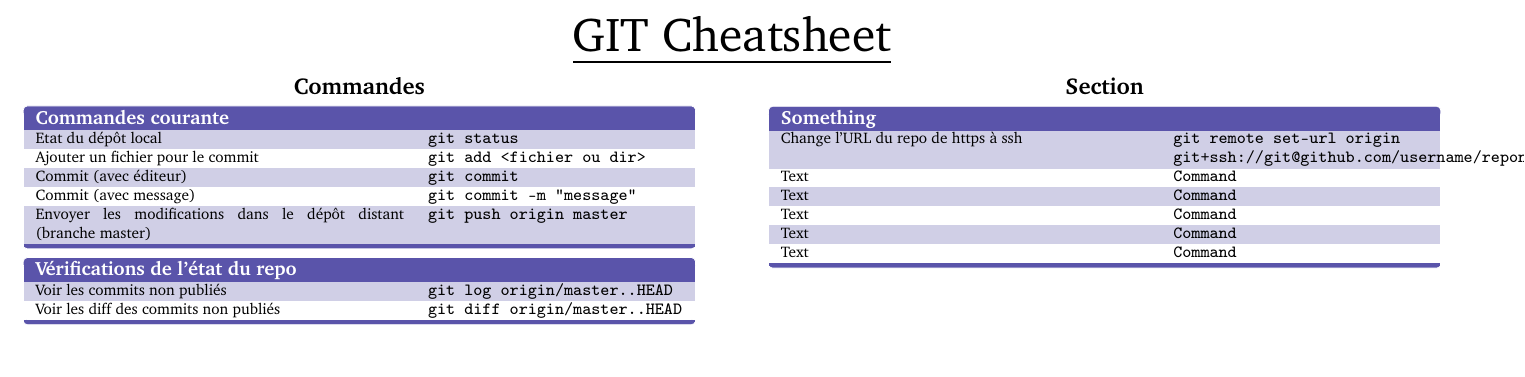
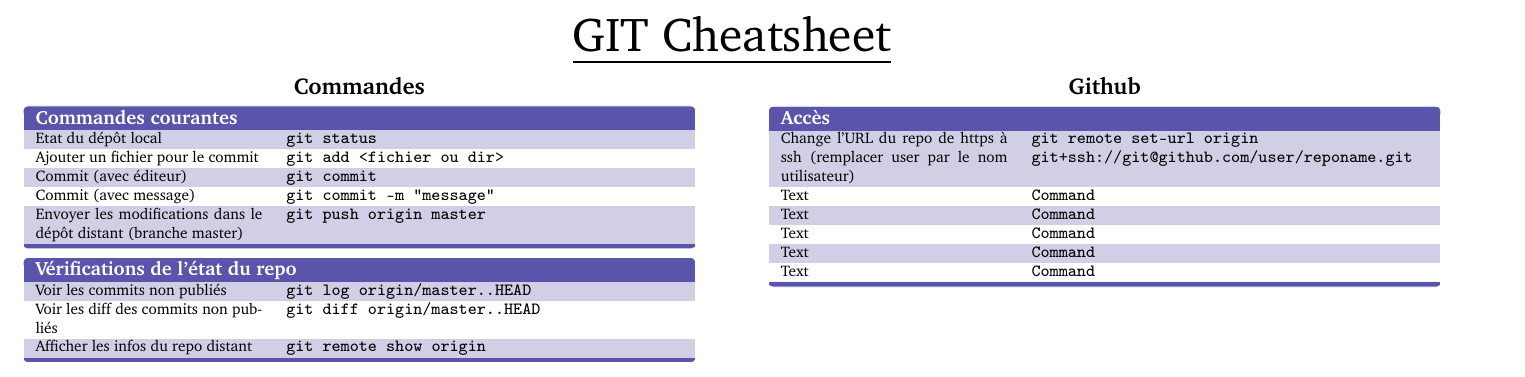
Before and after one commit to abdelkaderamar/cheatsheets, a LaTeX document (tools/git_cheatsheet.tex): part of the page, cut so that both start at the same text, the shorter picture padded with empty space. Compiled offline with pdfLaTeX.

Commit message:
git cs update

```diff
--- a/tools/git_cheatsheet.tex
+++ b/tools/git_cheatsheet.tex
@@ -61,7 +61,7 @@
   \rowcolors{1}{}{TableRow}
   \centering
   \node (tbl) [inner sep=0pt] {
-  \begin{tabular}{p{6.5cm}p{4.5cm}}
+  \begin{tabular}{p{4cm}p{7cm}}
     \rowcolor{TableHead}
     \multicolumn{2}{l}{\normalsize\textbf{\color{white}{#1}}}\parbox{0pt}{\rule{0pt}{0.3ex+\baselineskip}}\\
     \BODY
@@ -92,7 +92,7 @@
 
     \centering\section{Commandes}
 
-    \begin{keys}{Commandes courante}
+    \begin{keys}{Commandes courantes}
       Etat du dépôt local                & \texttt{git status} \\
       Ajouter un fichier pour le commit  & \texttt{git add <fichier ou dir>} \\
       Commit (avec éditeur)              & \texttt{git commit} \\
@@ -101,15 +101,16 @@
     \end{keys}
 
     \begin{keys}{Vérifications de l'état du repo}
-      Voir les commits non publiés       & \texttt{git log origin/master..HEAD} \\
+      Voir les commits non publiés           & \texttt{git log origin/master..HEAD} \\
       Voir les diff des commits non publiés  & \texttt{git diff origin/master..HEAD} \\
+      Afficher les infos du repo distant     & \texttt{git remote show origin} \\
     \end{keys}
 
-   \centering\section{Section}
+   \centering\section{Github}
 
-   \begin{keys}{Something}
-     Change l'URL du repo de https à ssh & \texttt{git remote set-url origin git+ssh://git@github.com/username/reponame.git
-} \\
+   \begin{keys}{Accès}
+     Change l'URL du repo de https à ssh (remplacer user par le nom utilisateur) &
+     \texttt{git remote set-url origin git+ssh://git@github.com/user/reponame.git} \\
      Text                 & \texttt{Command} \\
      Text                 & \texttt{Command} \\
      Text                 & \texttt{Command} \\
```
